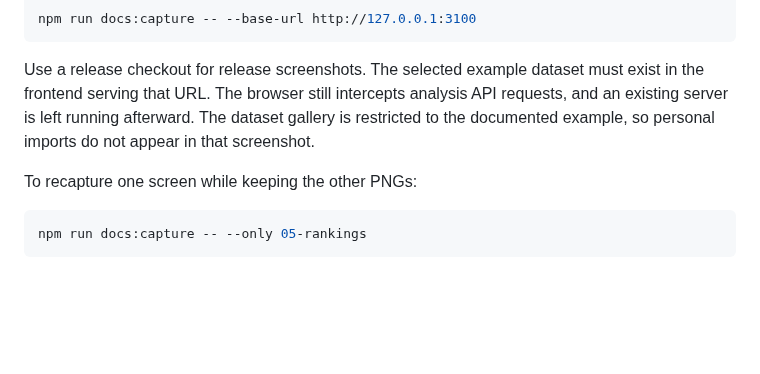
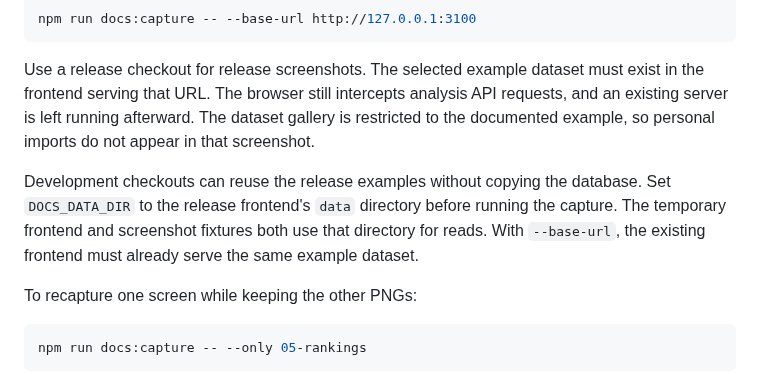
Before and after one commit to In-dialog/image-forensics-frontend, a Markdown page: docs/SCREENSHOTS.md, the part around the change. Rendered like a GitHub page; blank space fills up the shorter version.

````diff
--- a/docs/SCREENSHOTS.md
+++ b/docs/SCREENSHOTS.md
@@ -67,6 +67,8 @@ npm run docs:capture -- --base-url http://127.0.0.1:3100
 
 Use a release checkout for release screenshots. The selected example dataset must exist in the frontend serving that URL. The browser still intercepts analysis API requests, and an existing server is left running afterward. The dataset gallery is restricted to the documented example, so personal imports do not appear in that screenshot.
 
+Development checkouts can reuse the release examples without copying the database. Set `DOCS_DATA_DIR` to the release frontend's `data` directory before running the capture. The temporary frontend and screenshot fixtures both use that directory for reads. With `--base-url`, the existing frontend must already serve the same example dataset.
+
 To recapture one screen while keeping the other PNGs:
 
 ```sh
````
Also changed, not shown: README.md (+10 -0 lines), docs/USER_GUIDE.md (added, +238 -0 lines), docs/images/guide/04-questions.png, docs/images/guide/08-database.png, docs/images/guide/09-image-views.png (added), docs/images/guide/10-semantics.png (added), docs/images/guide/11-groups.png (added), docs/images/guide/12-item.png (added), 6 other files.
